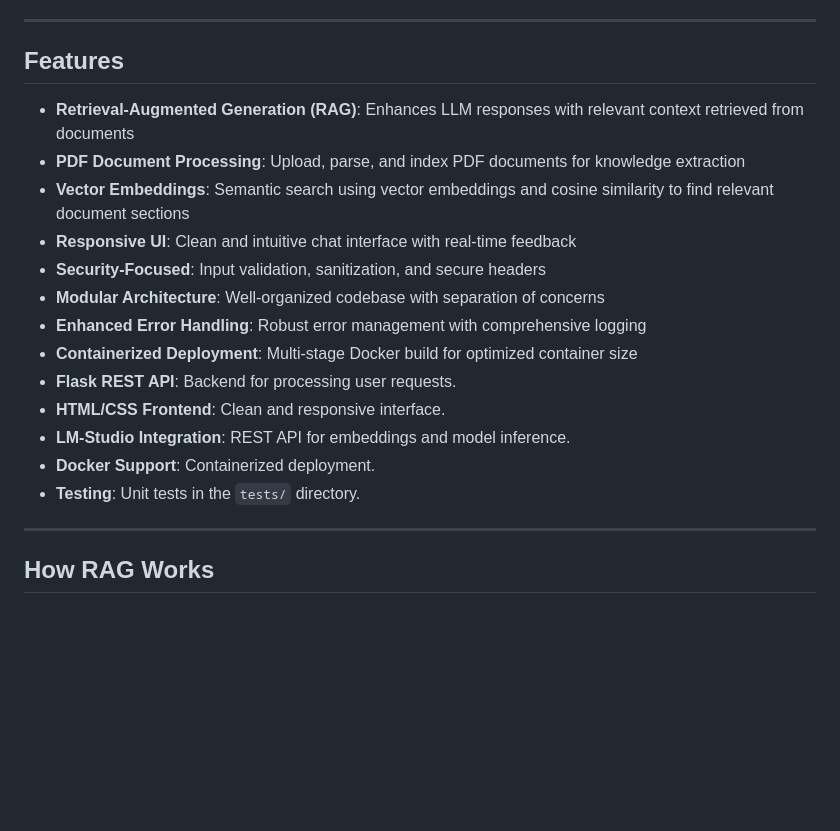
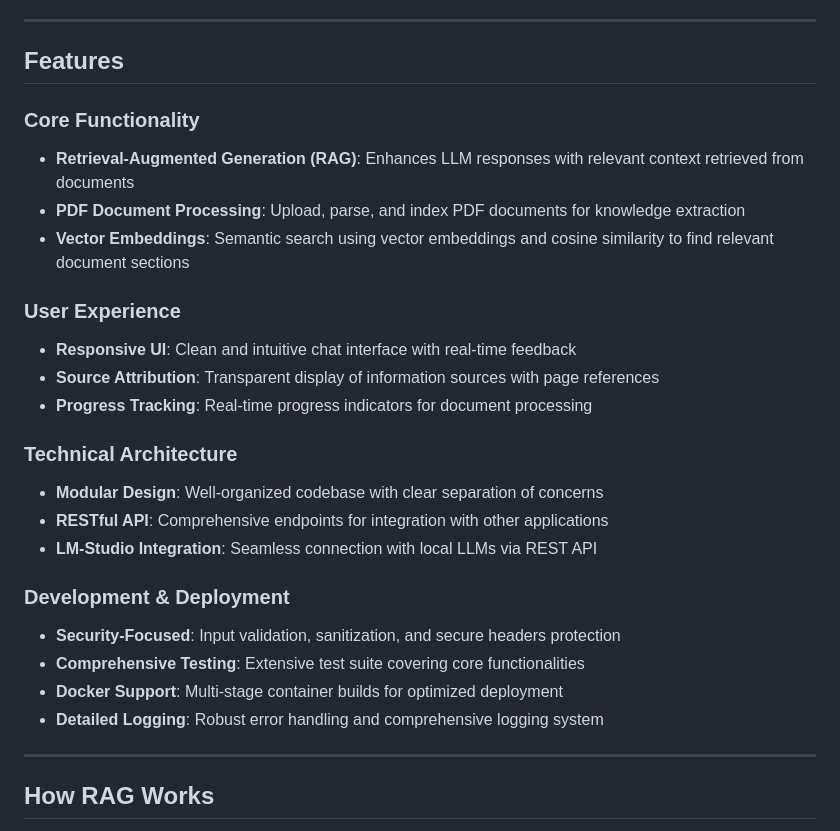
Before and after one commit to michafein/ragchatapp, a Markdown page: README.md, the part around one of its changes. Drawn GitHub-style; blank space fills up the shorter version.

```diff
--- a/README.md
+++ b/README.md
@@ -32,19 +32,26 @@ The user interface is implemented in HTML/CSS, with assets in the `templates/` a
 
 ## Features
 
+### Core Functionality
 - **Retrieval-Augmented Generation (RAG)**: Enhances LLM responses with relevant context retrieved from documents
 - **PDF Document Processing**: Upload, parse, and index PDF documents for knowledge extraction
 - **Vector Embeddings**: Semantic search using vector embeddings and cosine similarity to find relevant document sections
+
+### User Experience
 - **Responsive UI**: Clean and intuitive chat interface with real-time feedback
-- **Security-Focused**: Input validation, sanitization, and secure headers
-- **Modular Architecture**: Well-organized codebase with separation of concerns
-- **Enhanced Error Handling**: Robust error management with comprehensive logging
-- **Containerized Deployment**: Multi-stage Docker build for optimized container size
-- **Flask REST API**: Backend for processing user requests.
-- **HTML/CSS Frontend**: Clean and responsive interface.
-- **LM-Studio Integration**: REST API for embeddings and model inference.
-- **Docker Support**: Containerized deployment.
-- **Testing**: Unit tests in the `tests/` directory.
+- **Source Attribution**: Transparent display of information sources with page references
+- **Progress Tracking**: Real-time progress indicators for document processing
+
+### Technical Architecture
+- **Modular Design**: Well-organized codebase with clear separation of concerns
+- **RESTful API**: Comprehensive endpoints for integration with other applications
+- **LM-Studio Integration**: Seamless connection with local LLMs via REST API
+
+### Development & Deployment
+- **Security-Focused**: Input validation, sanitization, and secure headers protection
+- **Comprehensive Testing**: Extensive test suite covering core functionalities
+- **Docker Support**: Multi-stage container builds for optimized deployment
+- **Detailed Logging**: Robust error handling and comprehensive logging system
 
 ---
 ## How RAG Works
```
Also changed, not shown: other parts of README.md (+27 -4 lines).
